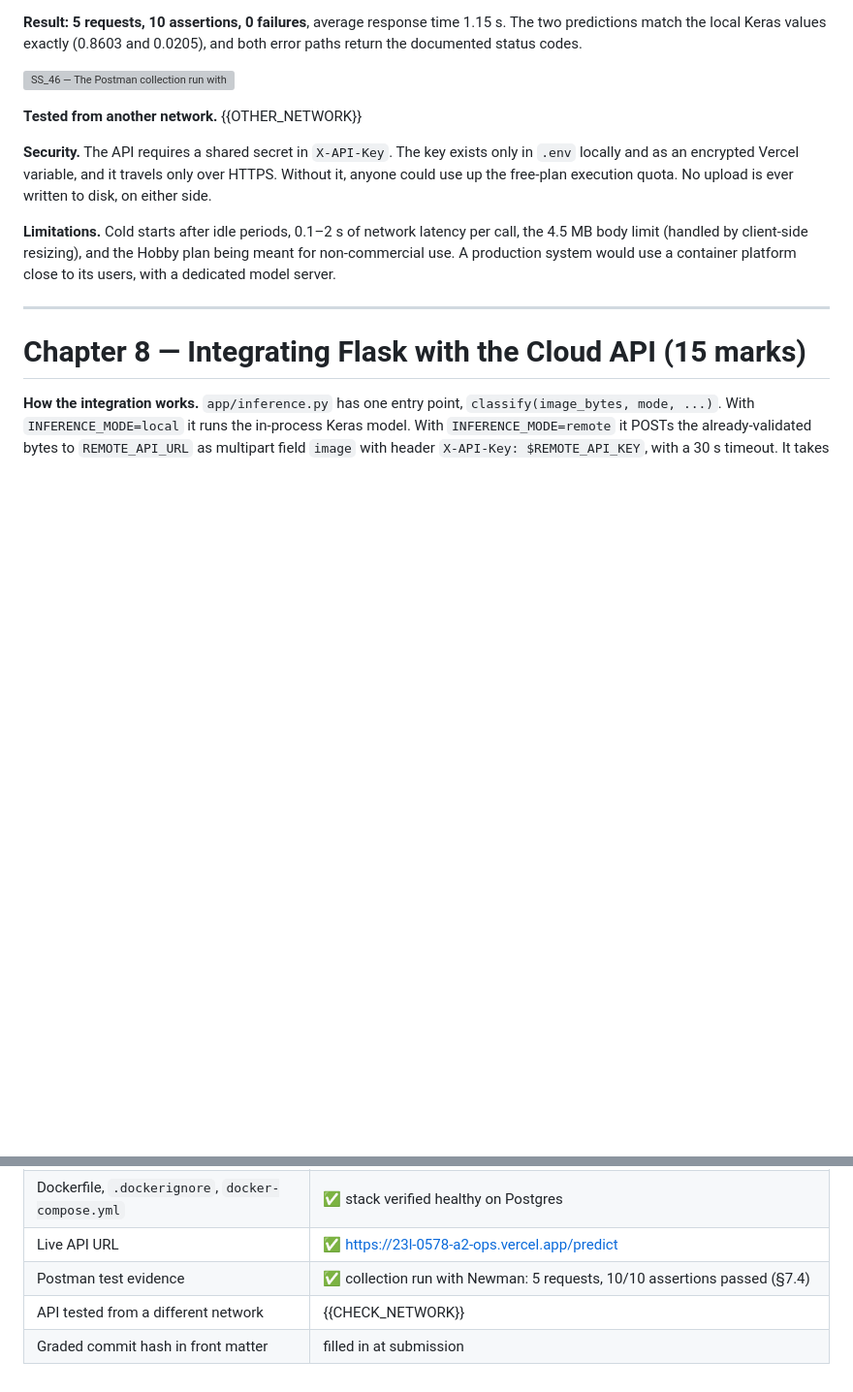
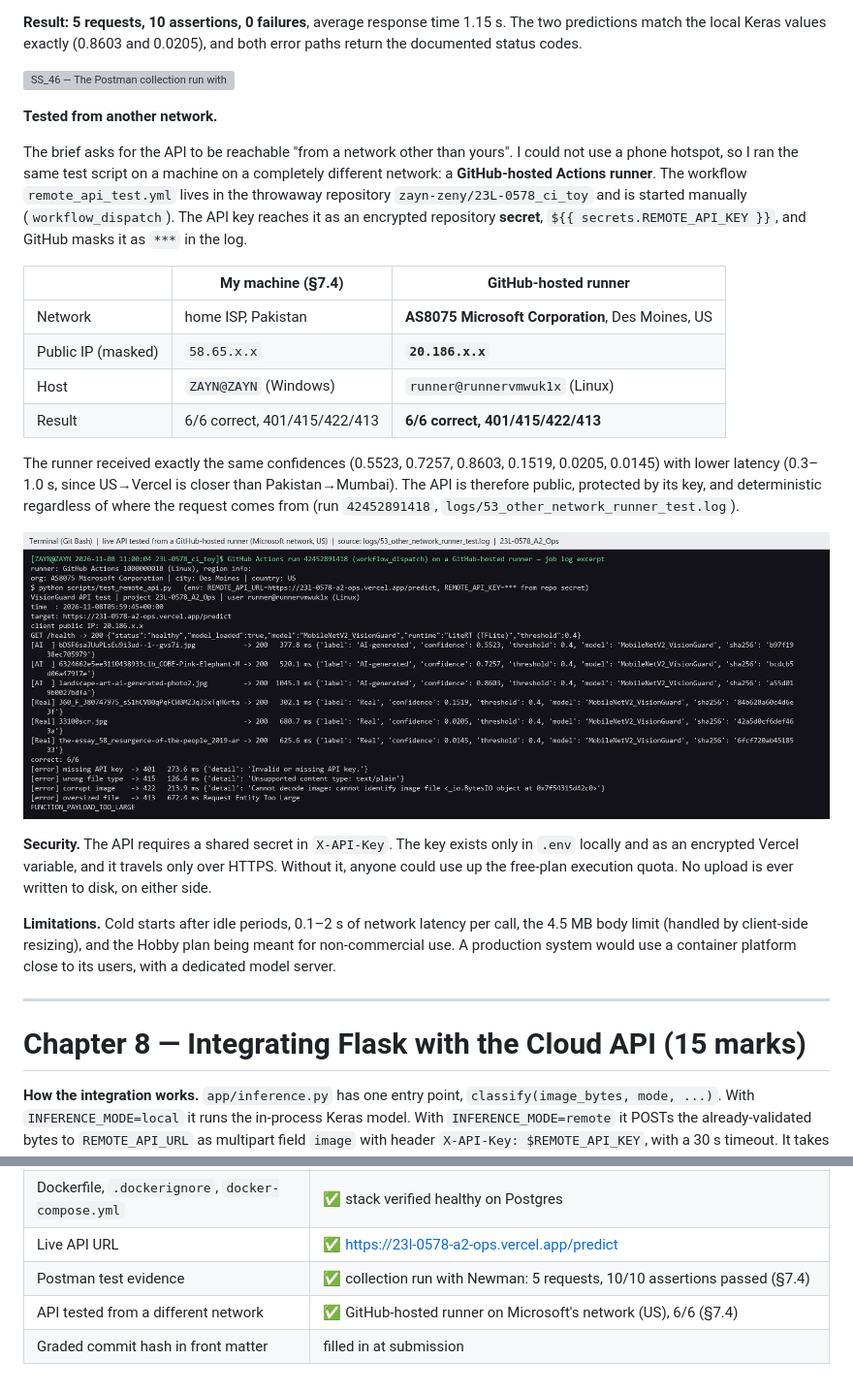
Before and after one commit to zayn-zeny/VisionGuard, a Markdown page: report/report.md, 2 parts joined by grey strips. Shown at 97% size. Rendered like a GitHub page; pictures changed too: report/screenshots/SS_48_other_network_runner.png (added); blank space fills up the shorter version; grey boxes are pictures that could not be loaded.

Commit message:
Final evidence: other-network test from GitHub runner, Vercel/DagsHub dashboard screenshots, all report placeholders filled
Co-Authored-By: Claude Opus 5.5 <noreply@anthropic.com>

```diff
--- a/report/report.md
+++ b/report/report.md
@@ -1094,7 +1102,20 @@ newman run vercel_api/VisionGuard.postman_collection.json -e <environment> --wor
 
 ![SS_46 — The Postman collection run with Newman against https://23l-0578-a2-ops.vercel.app: every request, its status and time, the passed assertions, the summary table and the logged response bodies.](screenshots/SS_46_postman_newman_run.png)
 
-**Tested from another network.** {{OTHER_NETWORK}}
+**Tested from another network.**
+
+The brief asks for the API to be reachable "from a network other than yours". I could not use a phone hotspot, so I ran the same test script on a machine on a completely different network: a **GitHub-hosted Actions runner**. The workflow `remote_api_test.yml` lives in the throwaway repository `zayn-zeny/23L-0578_ci_toy` and is started manually (`workflow_dispatch`). The API key reaches it as an encrypted repository **secret**, `${{ secrets.REMOTE_API_KEY }}`, and GitHub masks it as `***` in the log.
+
+| | My machine (§7.4) | GitHub-hosted runner |
+|---|---|---|
+| Network | home ISP, Pakistan | **AS8075 Microsoft Corporation**, Des Moines, US |
+| Public IP (masked) | `58.65.x.x` | **`20.186.x.x`** |
+| Host | `ZAYN@ZAYN` (Windows) | `runner@runnervmwuk1x` (Linux) |
+| Result | 6/6 correct, 401/415/422/413 | **6/6 correct, 401/415/422/413** |
+
+The runner received exactly the same confidences (0.5523, 0.7257, 0.8603, 0.1519, 0.0205, 0.0145) with lower latency (0.3–1.0 s, since US→Vercel is closer than Pakistan→Mumbai). The API is therefore public, protected by its key, and deterministic regardless of where the request comes from (run `42452891418`, `logs/53_other_network_runner_test.log`).
+
+![SS_48 — The live API tested from a GitHub-hosted runner on Microsoft's network in the US: different public IP, 6/6 correct, and all four error cases.](screenshots/SS_48_other_network_runner.png)
 
 **Security.** The API requires a shared secret in `X-API-Key`. The key exists only in `.env` locally and as an encrypted Vercel variable, and it travels only over HTTPS. Without it, anyone could use up the free-plan execution quota. No upload is ever written to disk, on either side.
 
@@ -1207,5 +1228,5 @@ The Keras model in the local container and the TFLite model on Vercel agree exac
 | Dockerfile, `.dockerignore`, `docker-compose.yml` | ✅ stack verified healthy on Postgres |
 | Live API URL | ✅ https://23l-0578-a2-ops.vercel.app/predict |
 | Postman test evidence | ✅ collection run with Newman: 5 requests, 10/10 assertions passed (§7.4) |
-| API tested from a different network | {{CHECK_NETWORK}} |
+| API tested from a different network | ✅ GitHub-hosted runner on Microsoft's network (US), 6/6 (§7.4) |
 | Graded commit hash in front matter | filled in at submission |
```
Also changed, not shown: other parts of report/report.md (+10 -2 lines), EVIDENCE.md (+3 -3 lines), 3 other files.
